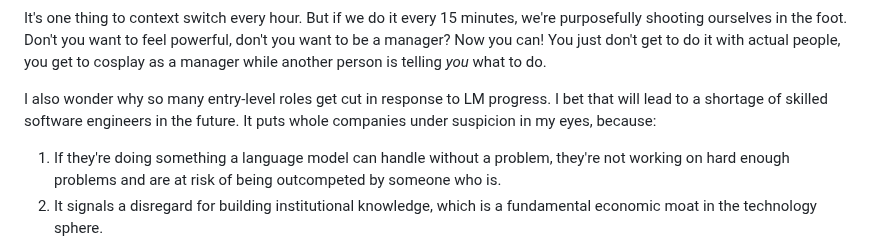
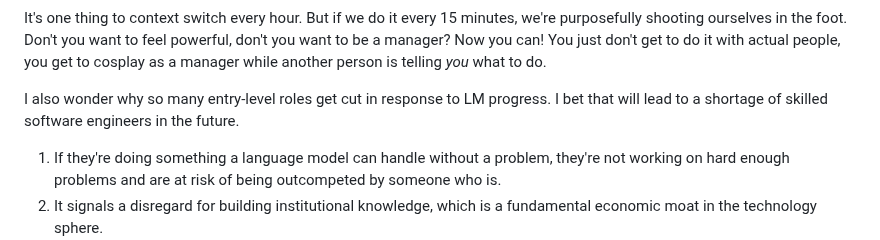
Before and after one commit to vladinator1000/blog, a Markdown page: content/blog/slop-machines.md, the part around the change. GitHub-like rendering.

Commit message:
update content

```diff
--- a/content/blog/slop-machines.md
+++ b/content/blog/slop-machines.md
@@ -86,7 +86,7 @@ Makers don't want to be managers!
 
 It's one thing to context switch every hour. But if we do it every 15 minutes, we're purposefully shooting ourselves in the foot. Don't you want to feel powerful, don't you want to be a manager? Now you can! You just don't get to do it with actual people, you get to cosplay as a manager while another person is telling *you* what to do.
 
-I also wonder why so many entry-level roles get cut in response to LM progress. I bet that will lead to a shortage of skilled software engineers in the future. It puts whole companies under suspicion in my eyes, because:
+I also wonder why so many entry-level roles get cut in response to LM progress. I bet that will lead to a shortage of skilled software engineers in the future.
 1. If they're doing something a language model can handle without a problem, they're not working on hard enough problems and are at risk of being outcompeted by someone who is.
 2. It signals a disregard for building institutional knowledge, which is a fundamental economic moat in the technology sphere.
 3. Signals a lack of faith in the broader economy long-term.
```
